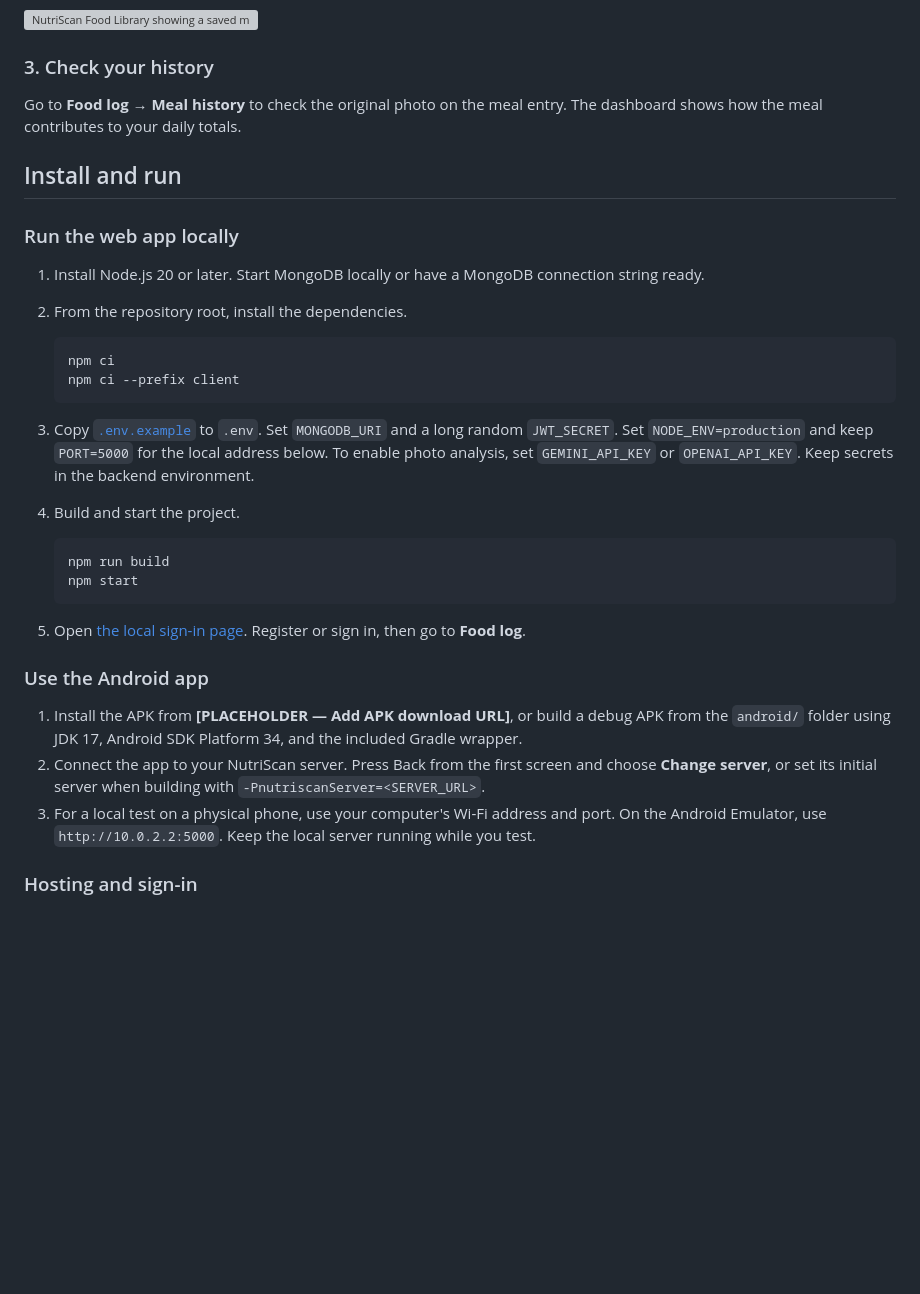
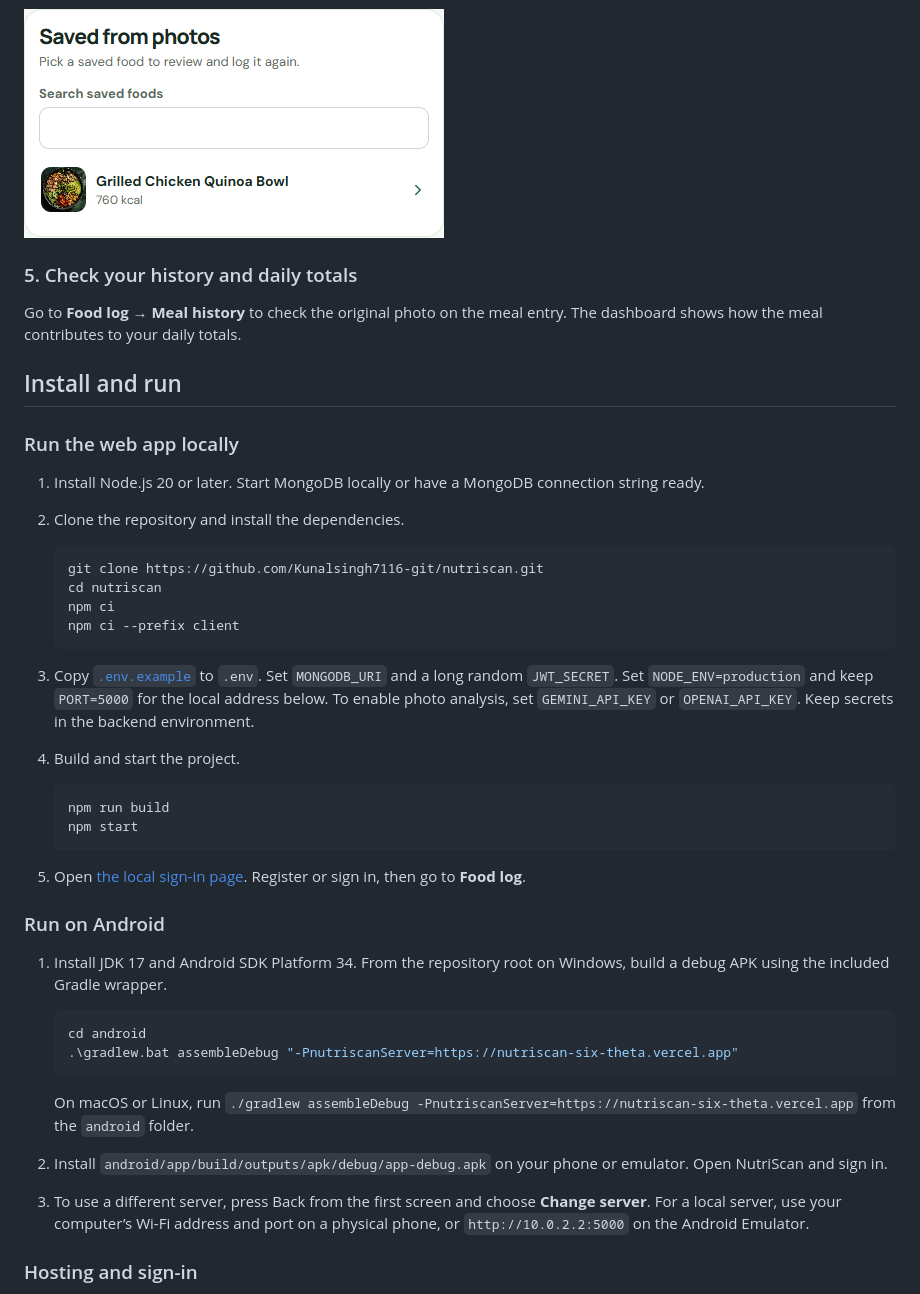
Before and after one commit to Kunalsingh7116-git/nutriscan, a Markdown page: README.md, the part around one of its changes. Rendered like a GitHub page; pictures changed too: docs/screenshots/saved-foods.png (added); blank space fills up the shorter version; grey boxes are pictures that could not be loaded.

````diff
--- a/README.md
+++ b/README.md
@@ -34,7 +41,7 @@ Choose **Add to dashboard → Log & save to library** to keep the meal for later
 
 ![NutriScan Food Library showing a saved meal with its photo and calorie estimate](docs/screenshots/saved-foods.png)
 
-### 3. Check your history
+### 5. Check your history and daily totals
 
 Go to **Food log → Meal history** to check the original photo on the meal entry. The dashboard shows how the meal contributes to your daily totals.
 
@@ -43,9 +50,11 @@ Go to **Food log → Meal history** to check the original photo on the meal entr
 ### Run the web app locally
 
 1. Install Node.js 20 or later. Start MongoDB locally or have a MongoDB connection string ready.
-2. From the repository root, install the dependencies.
+2. Clone the repository and install the dependencies.
 
    ```sh
+   git clone https://github.com/Kunalsingh7116-git/nutriscan.git
+   cd nutriscan
    npm ci
    npm ci --prefix client
    ```
@@ -60,11 +69,18 @@ Go to **Food log → Meal history** to check the original photo on the meal entr
 
 5. Open [the local sign-in page](http://localhost:5000/login). Register or sign in, then go to **Food log**.
 
-### Use the Android app
+### Run on Android
 
-1. Install the APK from **[PLACEHOLDER — Add APK download URL]**, or build a debug APK from the `android/` folder using JDK 17, Android SDK Platform 34, and the included Gradle wrapper.
-2. Connect the app to your NutriScan server. Press Back from the first screen and choose **Change server**, or set its initial server when building with `-PnutriscanServer=<SERVER_URL>`.
-3. For a local test on a physical phone, use your computer's Wi-Fi address and port. On the Android Emulator, use `http://10.0.2.2:5000`. Keep the local server running while you test.
+1. Install JDK 17 and Android SDK Platform 34. From the repository root on Windows, build a debug APK using the included Gradle wrapper.
+
+   ```powershell
+   cd android
+   .\gradlew.bat assembleDebug "-PnutriscanServer=https://nutriscan-six-theta.vercel.app"
+   ```
+
+   On macOS or Linux, run `./gradlew assembleDebug -PnutriscanServer=https://nutriscan-six-theta.vercel.app` from the `android` folder.
+2. Install `android/app/build/outputs/apk/debug/app-debug.apk` on your phone or emulator. Open NutriScan and sign in.
+3. To use a different server, press Back from the first screen and choose **Change server**. For a local server, use your computer’s Wi-Fi address and port on a physical phone, or `http://10.0.2.2:5000` on the Android Emulator.
 
 ### Hosting and sign-in
 
````
Also changed, not shown: other parts of README.md (+17 -12 lines), docs/screenshots/meal-scan-review.png (added).
